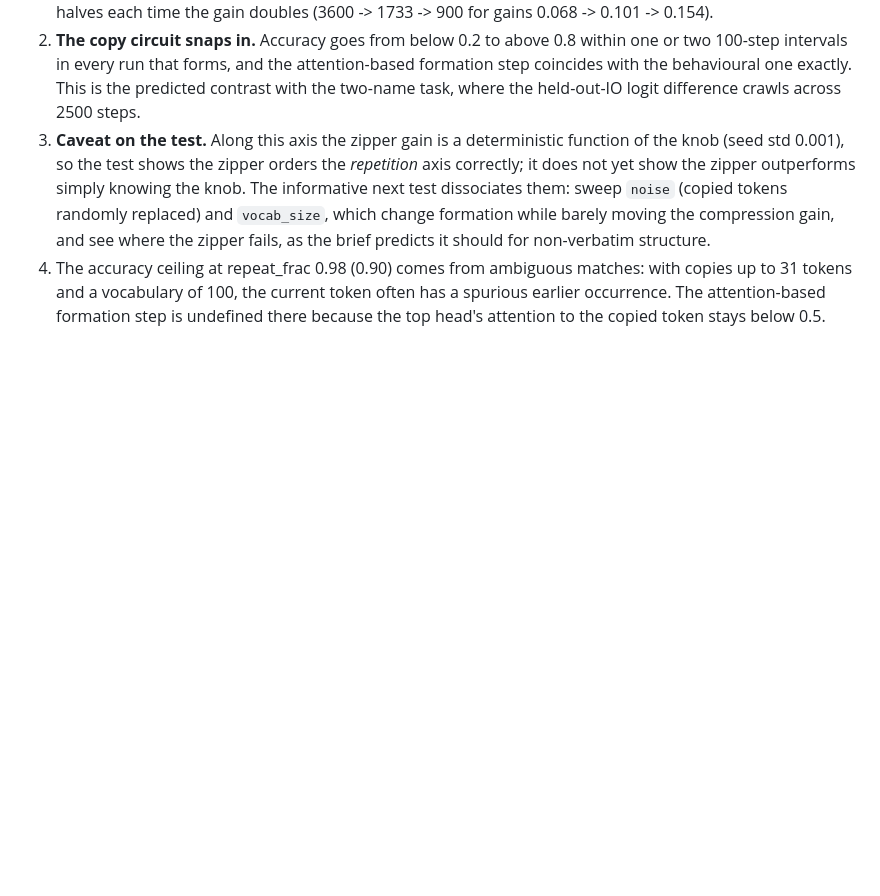
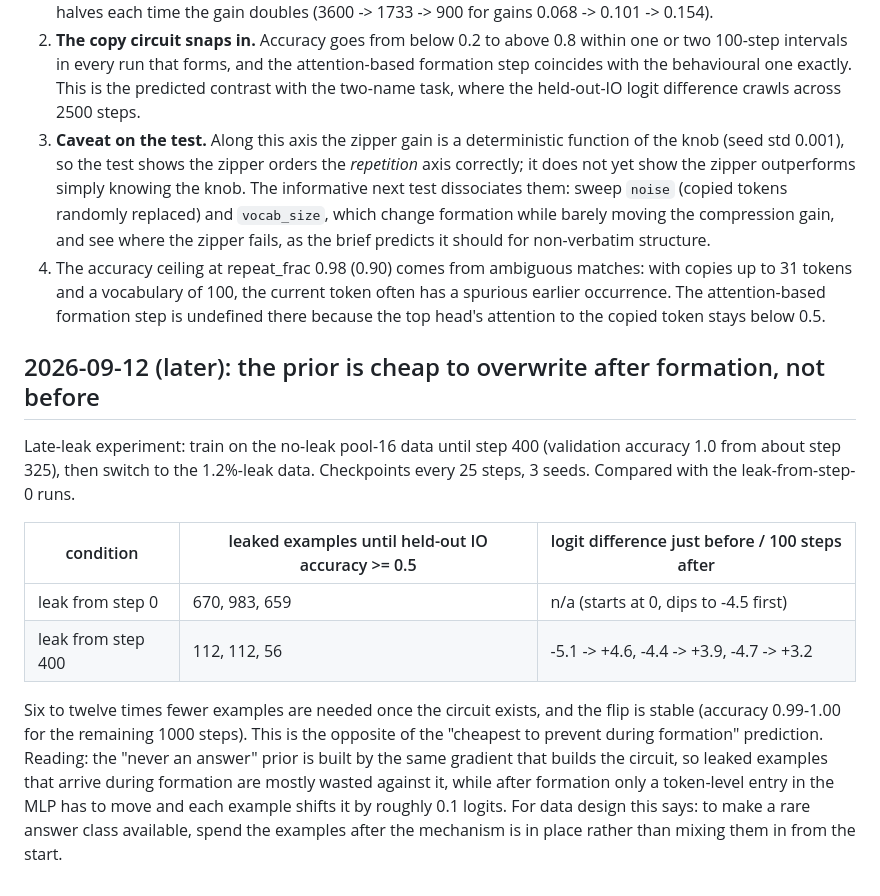
Before and after one commit to lucacolumbu/LLM-research, a Markdown page: docs/findings.md, the part around the change. GitHub-like rendering; blank space fills up the shorter version.

Commit message:
Late-leak result: prior overwritten in ~100 examples after formation
Co-Authored-By: Claude Fable 5.1 <noreply@anthropic.com>

```diff
--- a/docs/findings.md
+++ b/docs/findings.md
@@ -194,3 +194,23 @@ half the context; per-document length and offset random). Figure:
    copies up to 31 tokens and a vocabulary of 100, the current token often has a spurious
    earlier occurrence. The attention-based formation step is undefined there because the
    top head's attention to the copied token stays below 0.5.
+
+## 2026-09-12 (later): the prior is cheap to overwrite after formation, not before
+
+Late-leak experiment: train on the no-leak pool-16 data until step 400 (validation
+accuracy 1.0 from about step 325), then switch to the 1.2%-leak data. Checkpoints every
+25 steps, 3 seeds. Compared with the leak-from-step-0 runs.
+
+| condition | leaked examples until held-out IO accuracy >= 0.5 | logit difference just before / 100 steps after |
+|---|---|---|
+| leak from step 0 | 670, 983, 659 | n/a (starts at 0, dips to -4.5 first) |
+| leak from step 400 | 112, 112, 56 | -5.1 -> +4.6, -4.4 -> +3.9, -4.7 -> +3.2 |
+
+Six to twelve times fewer examples are needed once the circuit exists, and the flip is
+stable (accuracy 0.99-1.00 for the remaining 1000 steps). This is the opposite of the
+"cheapest to prevent during formation" prediction. Reading: the "never an answer" prior
+is built by the same gradient that builds the circuit, so leaked examples that arrive
+during formation are mostly wasted against it, while after formation only a token-level
+entry in the MLP has to move and each example shifts it by roughly 0.1 logits. For data
+design this says: to make a rare answer class available, spend the examples after the
+mechanism is in place rather than mixing them in from the start.
```
